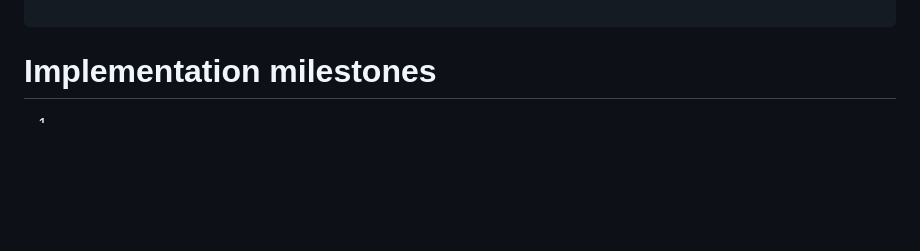
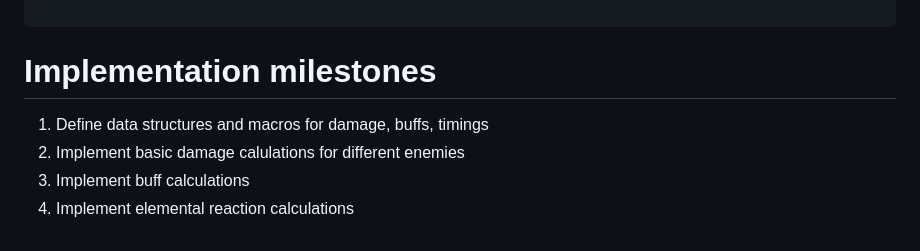
Before and after one commit to W1llDu/elements, a Markdown page: design.md, the part around the change. Rendered like a GitHub page; blank space fills up the shorter version.

```diff
--- a/design.md
+++ b/design.md
@@ -237,4 +237,7 @@ Grammars:
 
 # Implementation milestones
 
-1.
+1. Define data structures and macros for damage, buffs, timings
+2. Implement basic damage calulations for different enemies
+3. Implement buff calculations
+4. Implement elemental reaction calculations
```
